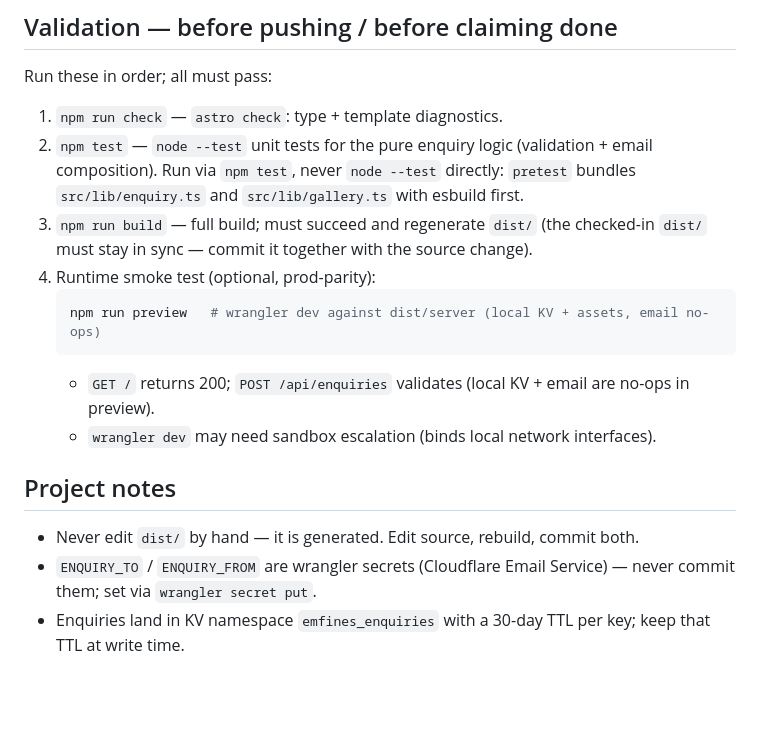
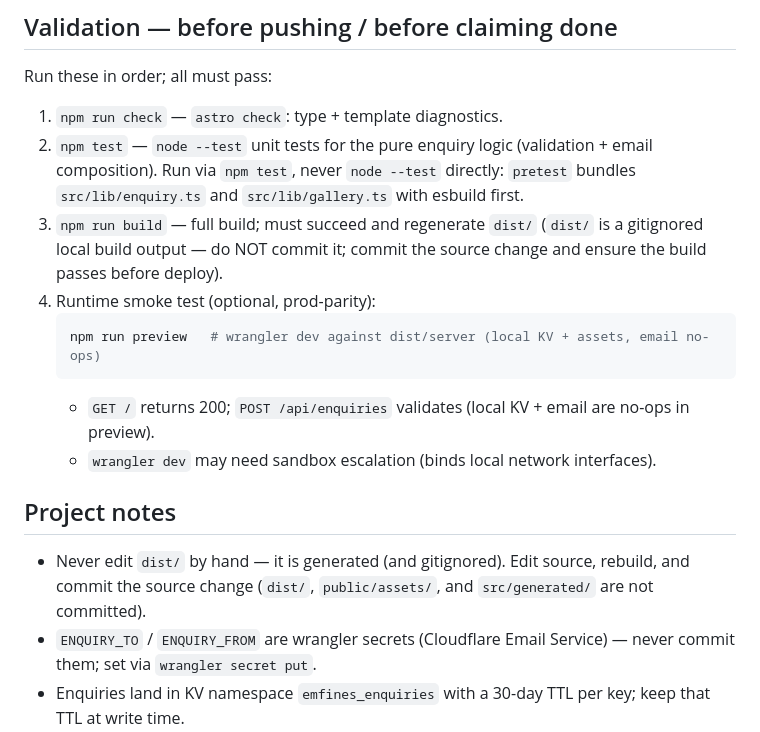
Before and after one commit to terrygzhou/emfines-site, a Markdown page: AGENTS.md, the part around the change. Rendered like a GitHub page; blank space fills up the shorter version.

Commit message:
AGENTS.md: correct dist/ guidance — dist/ is gitignored, not committed
dist/ (and public/assets/, src/generated/) are gitignored local build/asset outputs. Do NOT commit them; commit the source change and ensure the build passes before deploy. Replaces the inaccurate 'commit dist/ together with source' / 'checked-in dist/ must stay in sync' wording.

````diff
--- a/AGENTS.md
+++ b/AGENTS.md
@@ -61,8 +61,8 @@ Run these in order; all must pass:
    `node --test` directly: `pretest` bundles `src/lib/enquiry.ts` and
    `src/lib/gallery.ts` with esbuild first.
 3. `npm run build` — full build; must succeed and regenerate `dist/`
-   (the checked-in `dist/` must stay in sync — commit it together with the
-   source change).
+   (`dist/` is a gitignored local build output — do NOT commit it; commit
+   the source change and ensure the build passes before deploy).
 4. Runtime smoke test (optional, prod-parity):
    ```bash
    npm run preview   # wrangler dev against dist/server (local KV + assets, email no-ops)
@@ -74,8 +74,9 @@ Run these in order; all must pass:
 
 ## Project notes
 
-- Never edit `dist/` by hand — it is generated. Edit source, rebuild, commit
-  both.
+- Never edit `dist/` by hand — it is generated (and gitignored). Edit source,
+  rebuild, and commit the source change (`dist/`, `public/assets/`, and
+  `src/generated/` are not committed).
 - `ENQUIRY_TO` / `ENQUIRY_FROM` are wrangler secrets (Cloudflare Email
   Service) — never commit them; set via `wrangler secret put`.
 - Enquiries land in KV namespace `emfines_enquiries` with a 30-day TTL per
````
